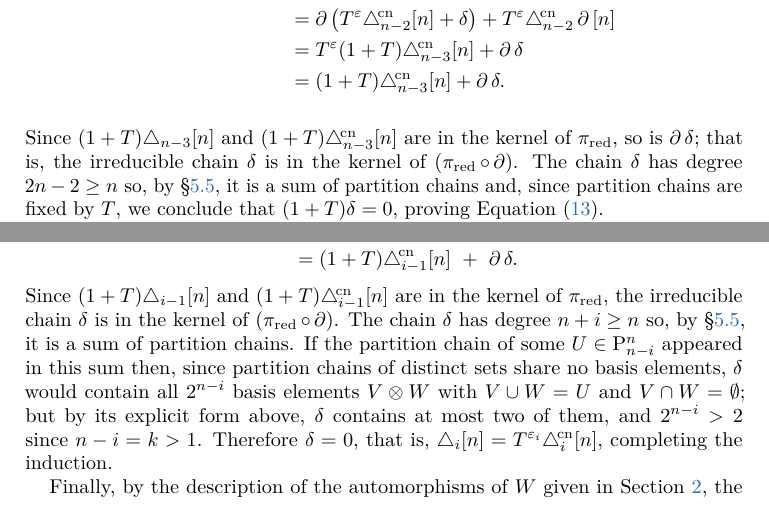
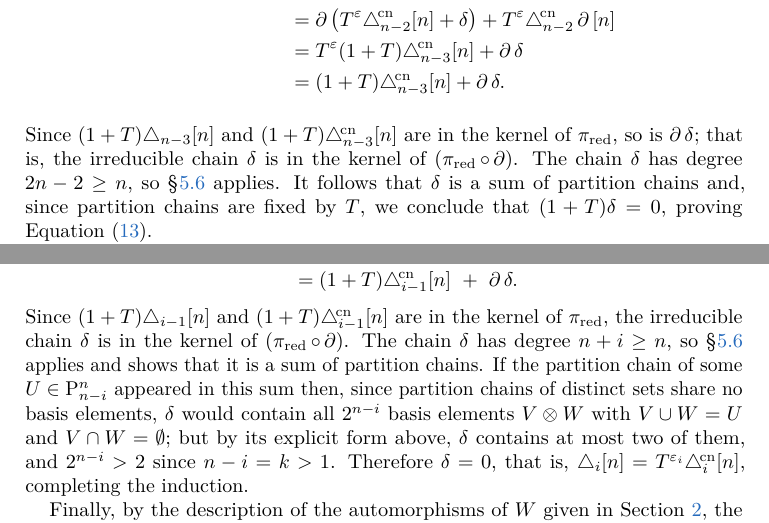
Before and after one commit to ammedmar/axiomatic, a LaTeX paper (axiomatic.tex, which reads sec/proof.tex): two parts of pages 15 and 16 of 26, joined at a grey line, cut so that both start at the same text. Compiled offline with pdfLaTeX.

Commit message:
Fix label for partition subcomplex

```diff
--- a/sec/proof.tex
+++ b/sec/proof.tex
@@ -118,7 +118,8 @@ We will do so in three stages \(i \geq n\), \(i = n - 1\), and \(i \leq n-2\).
 		(1+T)\canonical_{n-3}[n] + \bd\delta.
 	\end{align*}
 	Since $(1+T)\triangle_{n-3}[n]$ and $(1+T)\canonical_{n-3}[n]$ are in the kernel of $\pired$, so is $\bd\delta$; that is, the irreducible chain $\delta$ is in the kernel of $(\pired \circ \bd)$.
-	The chain $\delta$ has degree $2n-2 \geq n$ so, by \cref{t:augmented_partition_subcomplex}, it is a sum of partition chains and, since partition chains are fixed by $T$, we conclude that $(1+T)\delta = 0$, proving \cref{eq:bd_triangle}.
+	The chain $\delta$ has degree $2n-2\geq n$, so \cref{st:augmented_partition_subcomplex} applies.
+	It follows that $\delta$ is a sum of partition chains and, since partition chains are fixed by $T$, we conclude that $(1+T)\delta = 0$, proving \cref{eq:bd_triangle}.
 
 	We now show that \cref{eq:bd_triangle} implies either $\xi \equiv 0$ or $\xi \equiv 1$.
 	By \cref{eq:boundary_partition_chain}, the left hand side of \cref{eq:bd_triangle} equals
@@ -176,7 +177,7 @@ We will do so in three stages \(i \geq n\), \(i = n - 1\), and \(i \leq n-2\).
 		\end{split}
 	\end{equation}
 	Since $(1+T)\triangle_{i-1}[n]$ and $(1+T)\canonical_{i-1}[n]$ are in the kernel of $\pired$, the irreducible chain $\delta$ is in the kernel of $(\pired \circ \bd)$.
-	The chain $\delta$ has degree $n+i \geq n$ so, by \cref{t:augmented_partition_subcomplex}, it is a sum of partition chains.
+	The chain $\delta$ has degree $n+i\geq n$, so \cref{st:augmented_partition_subcomplex} applies and shows that it is a sum of partition chains.
 	If the partition chain of some $U \in \P^n_{n-i}$ appeared in this sum then, since partition chains of distinct sets share no basis elements, $\delta$ would contain all $2^{n-i}$ basis elements $V \ot W$ with $V \union W = U$ and $V \cap W = \emptyset$; but by its explicit form above, $\delta$ contains at most two of them, and $2^{n-i} > 2$ since $n - i = k > 1$.
 	Therefore $\delta = 0$, that is, $\triangle_i[n] = T^{\varepsilon_i}\canonical_i[n]$, completing the induction.
 
```
Also changed, not shown: sec/irreducible.tex (+3 -1 lines).
